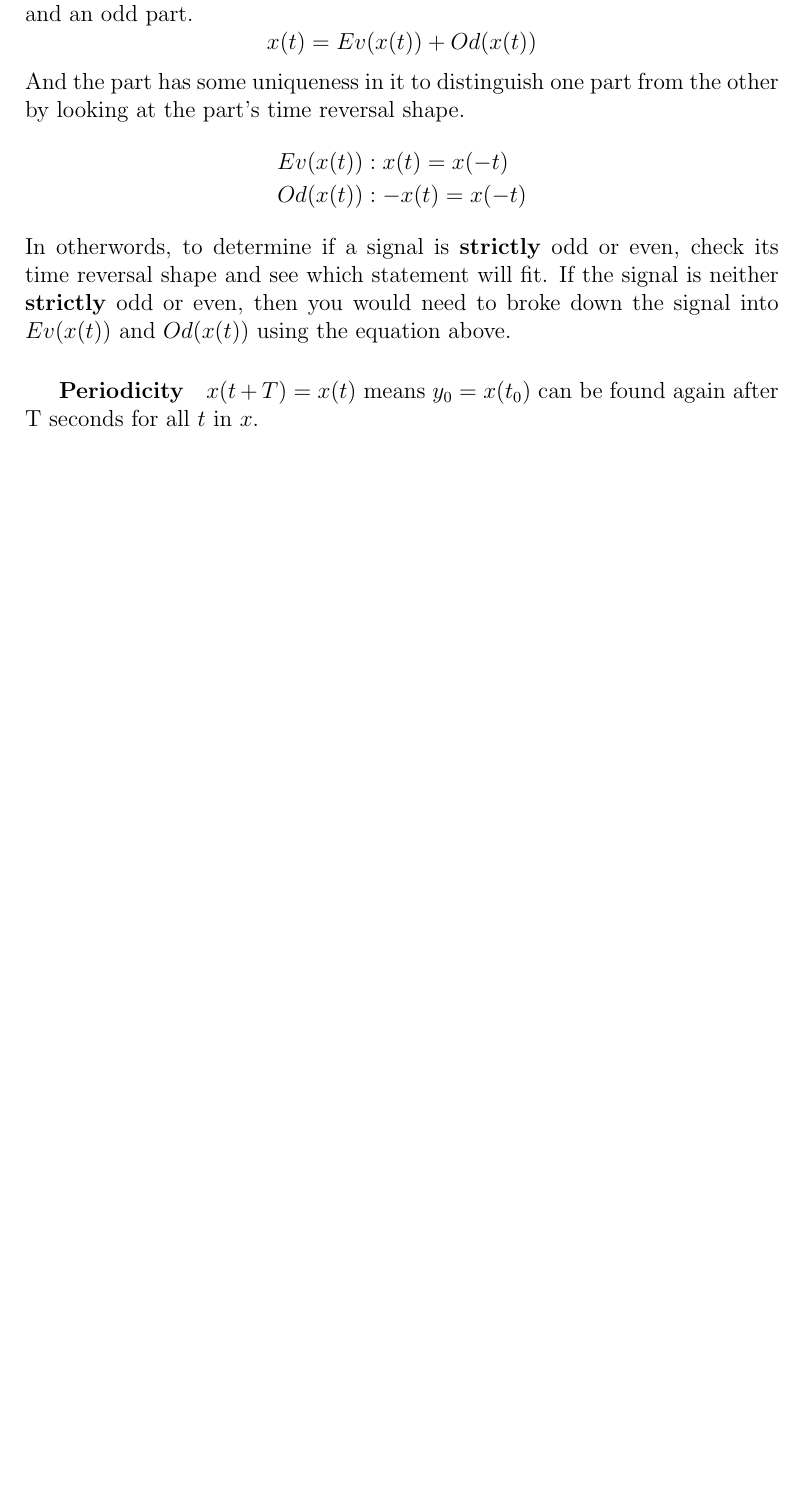
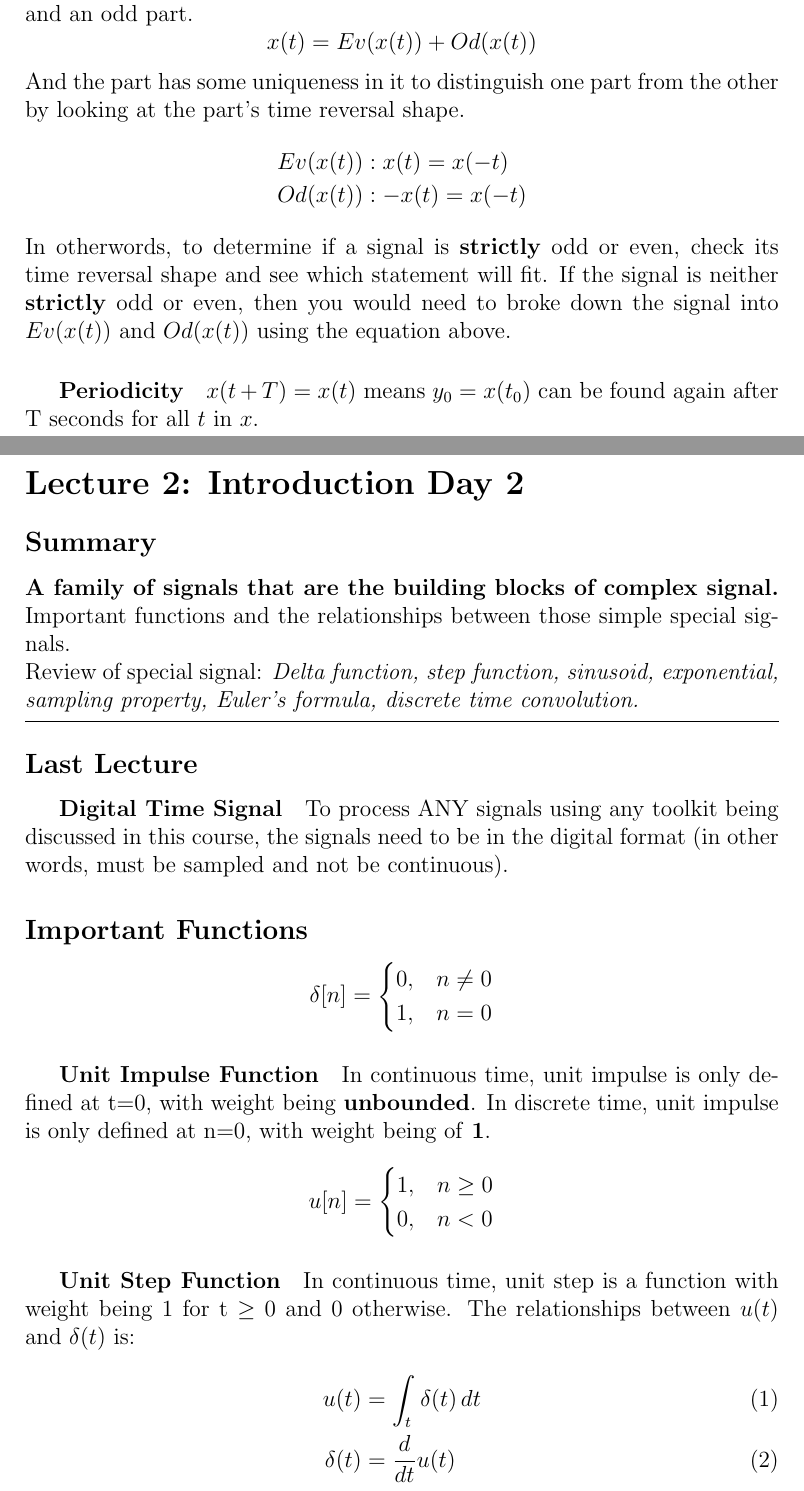
Before and after one commit to cheny51/dsp-class-notes, a LaTeX document (lec_tex/main.tex, which reads lec_tex/lec02.tex): part of page 4 of 4 before the commit and two parts of pages 4 and 5 of 8 after it, the two joined at a grey line, cut so that both start at the same text, the shorter picture padded with empty space. The pictures show the PDF file main.pdf that the author committed with the source.

Commit message:
Updated lecture 2

```diff
--- /dev/null
+++ b/lec_tex/lec02.tex
@@ -0,0 +1,35 @@
+\section*{Lecture 2: Introduction Day 2}
+\subsection*{Summary}
+\paragraph{A family of signals that are the building blocks of complex signal.}
+Important functions and the relationships between those simple special signals. \\Review of special signal: \textit{Delta function, step function, sinusoid, exponential, sampling property, Euler's formula, discrete time convolution.}
+\vspace{5pt}
+\hrule
+\subsection*{Last Lecture}
+\subparagraph*{Digital Time Signal} To process ANY signals using any toolkit being discussed in this course, the signals need to be in the digital format (in other words, must be sampled and not be continuous).
+
+\subsection*{Important Functions}
+\[
+  \delta[n] =
+  \begin{cases}
+    0, & n\neq 0 \\
+    1, & n=0
+  \end{cases}
+\]
+\subparagraph*{Unit Impulse Function} In continuous time, unit impulse is only defined at t=0, with weight being \textbf{unbounded}. In discrete time, unit impulse is only defined at n=0, with weight being of \textbf{1}.
+\[
+  u[n] =
+  \begin{cases}
+      1, & n\geq 0\\
+      0, & n< 0
+  \end{cases}
+\]
+\subparagraph*{Unit Step Function} In continuous time, unit step is a function with weight being 1 for t $\geq$ 0 and 0 otherwise. The relationships between $u(t)$ and $\delta(t)$ is:
+\begin{align}
+    u(t) &= \int_{t}^{} \delta(t) \,dt  \\
+    \delta(t) &= \frac{d}{dt}u(t)
+\end{align}
+This is similar to the discrete time, except in discrete time, you cannot use intergration or differentiation, so this relationships can be shown as:
+\begin{align*}
+    u[n] &= \delta[n]+\delta[n-1]+\cdots \\
+         &= \sum_{k=0}^{\infty} \delta[n-k] \\
+    \delta[n] &= u[n]-u[n-1]
@@ -0,0 +64,35 @@
+    sin(\theta) &= \frac{1}{2j}(e^{j\theta}-e^{-j\theta})
+\end{align*}
+
+\subsection*{Sinusoid}
+The general function of a sinusoid is a function of sin or cosine.
+\[
+    x(t)=Asin(w_0 t + \phi)
+\]
+This function above is periodic with $T = \frac{w_0}{2\pi}=\frac{1}{f}$.
+
+\subsection*{Exponential}
+The general function of an exponential is:
+\[x(t)=\mathbf{C}e^{\alpha t}\]
+If $\mathbf{C, \alpha}\subset \mathbb{R}:$
+\[\alpha > 0 \rightarrow x(t)\text{ is an exponential grow function.}\]
+\[\alpha < 0 \rightarrow x(t)\text{ is an exponential decay function.}\]
+If $\mathbf{C, \alpha}\subset \mathbb{C}:$
+\begin{align*}
+    \mathbf{C} &= re^{j\theta}, \mathbf{\alpha} = b+jy \\
+    x(t) &= \mathbf{C}e^{\alpha t} = re^{j\theta}e^{(b+jy) t} = re^{bt}e^{j(\theta+yt)} \\
+         &= re^{bt} [cos(\theta+yt)+jsin(\theta+yt)]
+\end{align*}
+\subsubsection*{Real Envelope} The real and the non-sinusoidal constant part of x(t), $re^{bt}$, is called the real envelope in that it is an imaginary curve that set the boundary within which the signal is contained. \\
+The detail discussed above is for continuous time, for the discrete time, the only difference here is this:
+\begin{align*}
+    \alpha &= e^{\beta} \subset \mathbb{R}, \mathbf{C}=\phi + jw_0\subset \mathbb{C}\\
+    x[n] &= \mathbf{C}e^{\beta n}, n \subset \mathbb{Z} \\
+         &= \mathbf{C}\alpha^n \\
+         &= |\mathbf{C}||\alpha|^n [cos(w_0n+\phi)+jsin(w_0n+\phi)] \\
+    e^{jw_0n} &\equiv e^{j(w_0 + 2\pi)n}, e^{j(w_0+2\pi)n} \leq 1 = e^{2\pi n}
+\end{align*}
+In other words, in discrete time, there's no infinitely high frequency. Only a $2\pi$-wide range of frequency.
+
+\subsection*{Convolution (LTI)}
+You choose 1 function to time-reverse. Start n at negative inifnity and slide it to the right to positive infinity. It's better to watch youtube video to explain on this to save typesetting everything
```
Also changed, not shown: lec_tex/glossary.sty (+1 -0 lines), lec_tex/main.tex (+2 -0 lines), main.pdf, lec_tex/lec02.tex (28 more changed lines), 9 other files.
